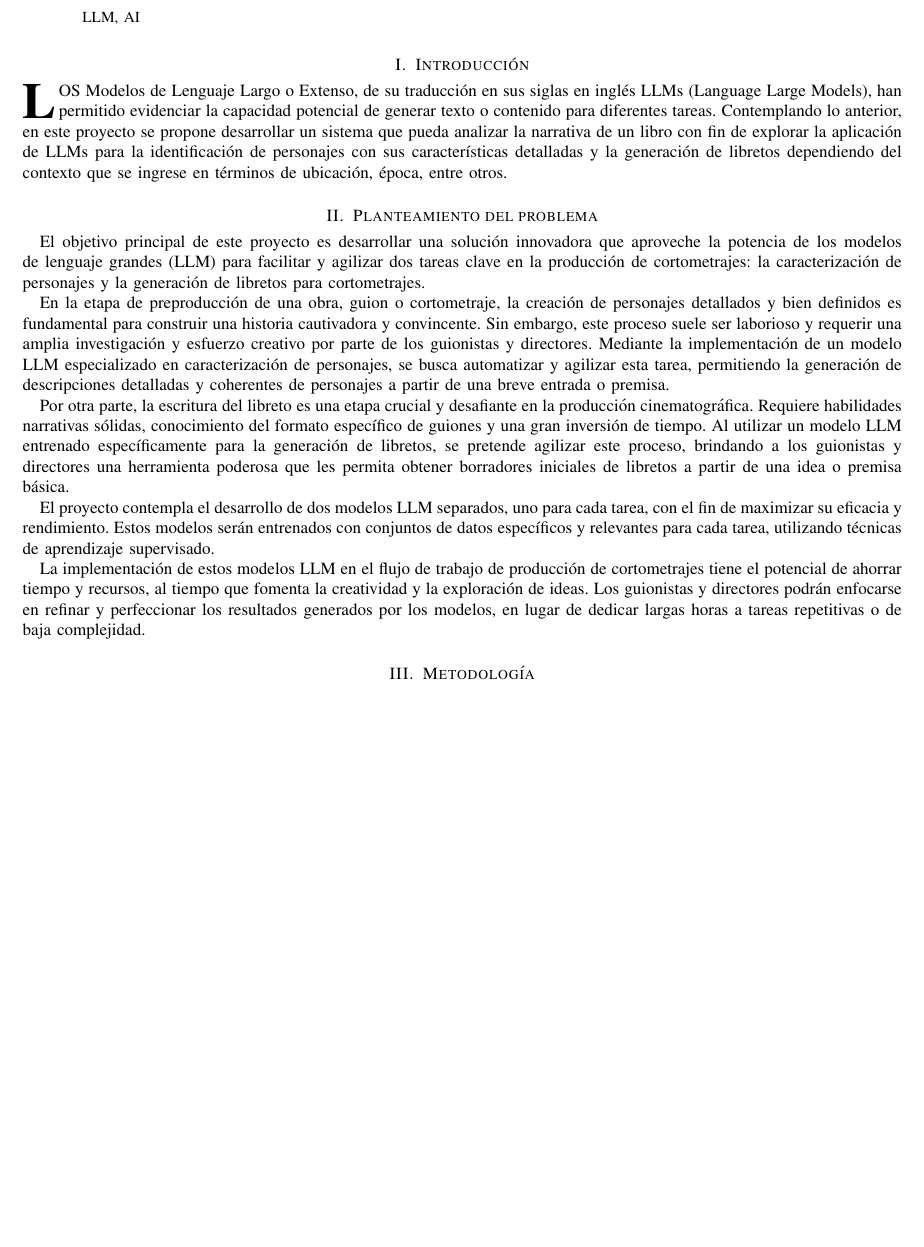
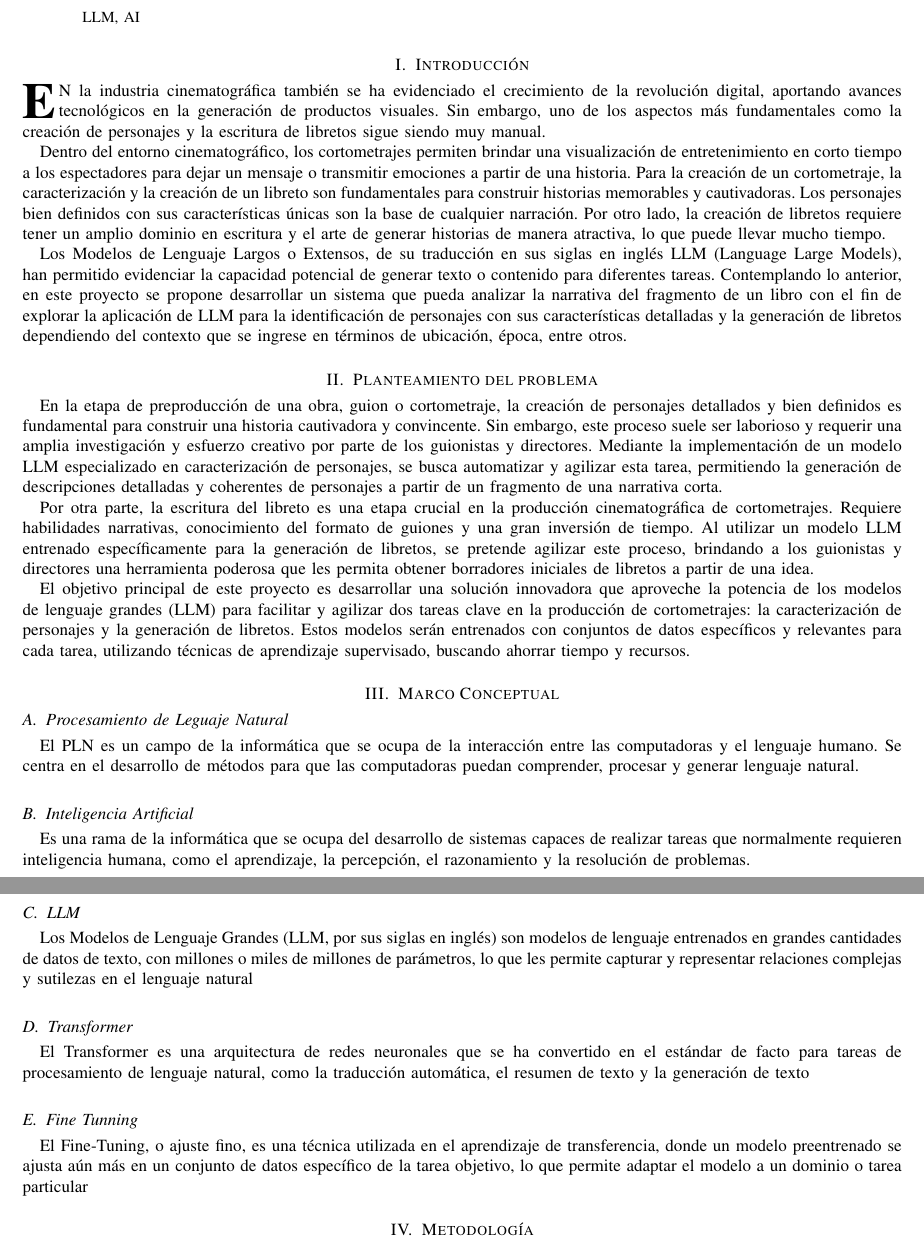
Before and after one commit to wFercho/inteligencia-computacional-project, a LaTeX paper (document.tex): part of page 1 of 2 before the commit and two parts of pages 1 and 2 of 3 after it, the two joined at a grey line, cut so that both start at the same text, the shorter picture padded with empty space. Compiled offline with pdfLaTeX.

Commit message:
conceptual framework

```diff
--- a/document.tex
+++ b/document.tex
@@ -474,7 +476,11 @@
 	%
 	% Here we have the typical use of a "T" for an initial drop letter
 	% and "HIS" in caps to complete the first word.
-	\IEEEPARstart{L}{os} Modelos de Lenguaje Largo o Extenso, de su traducción en sus siglas en inglés LLMs (Language Large Models), han permitido evidenciar la capacidad potencial de generar texto o contenido para diferentes tareas. Contemplando lo anterior, en este proyecto se propone desarrollar un sistema que pueda analizar la narrativa de un libro con fin de explorar la aplicación de LLMs para la identificación de personajes con sus características detalladas y la generación de libretos dependiendo del contexto que se ingrese en términos de ubicación, época, entre otros.
+	\IEEEPARstart{E}n la industria cinematográfica también se ha evidenciado el crecimiento de la revolución digital, aportando avances tecnológicos en la generación de productos visuales. Sin embargo, uno de los aspectos más fundamentales como la creación de personajes y la escritura de libretos sigue siendo muy manual.
+
+	Dentro del entorno cinematográfico, los cortometrajes permiten brindar una visualización de entretenimiento en corto tiempo a los espectadores para dejar un mensaje o transmitir emociones a partir de una historia. Para la creación de un cortometraje, la caracterización y la creación de un libreto son fundamentales para construir historias memorables y cautivadoras. Los personajes bien definidos con sus características únicas son la base de cualquier narración. Por otro lado, la creación de libretos requiere tener un amplio dominio en escritura y el arte de generar historias de manera atractiva, lo que puede llevar mucho tiempo.
+
+	Los Modelos de Lenguaje Largos o Extensos, de su traducción en sus siglas en inglés LLM (Language Large Models), han permitido evidenciar la capacidad potencial de generar texto o contenido para diferentes tareas. Contemplando lo anterior, en este proyecto se propone desarrollar un sistema que pueda analizar la narrativa del fragmento de un libro con el fin de explorar la aplicación de LLM para la identificación de personajes con sus características detalladas y la generación de libretos dependiendo del contexto que se ingrese en términos de ubicación, época, entre otros.
 
 	% You must have at least 2 lines in the paragraph with the drop letter
 	% (should never be an issue)
@@ -591,15 +597,24 @@
 
 
 	\section{Planteamiento del problema}
-	El objetivo principal de este proyecto es desarrollar una solución innovadora que aproveche la potencia de los modelos de lenguaje grandes (LLM) para facilitar y agilizar dos tareas clave en la producción de cortometrajes: la caracterización de personajes y la generación de libretos para cortometrajes.
 
-	En la etapa de preproducción de una obra, guion o cortometraje, la creación de personajes detallados y bien definidos es fundamental para construir una historia cautivadora y convincente. Sin embargo, este proceso suele ser laborioso y requerir una amplia investigación y esfuerzo creativo por parte de los guionistas y directores. Mediante la implementación de un modelo LLM especializado en caracterización de personajes, se busca automatizar y agilizar esta tarea, permitiendo la generación de descripciones detalladas y coherentes de personajes a partir de una breve entrada o premisa.
 
-	Por otra parte, la escritura del libreto es una etapa crucial y desafiante en la producción cinematográfica. Requiere habilidades narrativas sólidas, conocimiento del formato específico de guiones y una gran inversión de tiempo. Al utilizar un modelo LLM entrenado específicamente para la generación de libretos, se pretende agilizar este proceso, brindando a los guionistas y directores una herramienta poderosa que les permita obtener borradores iniciales de libretos a partir de una idea o premisa básica.
+	En la etapa de preproducción de una obra, guion o cortometraje, la creación de personajes detallados y bien definidos es fundamental para construir una historia cautivadora y convincente. Sin embargo, este proceso suele ser laborioso y requerir una amplia investigación y esfuerzo creativo por parte de los guionistas y directores. Mediante la implementación de un modelo LLM especializado en caracterización de personajes, se busca automatizar y agilizar esta tarea, permitiendo la generación de descripciones detalladas y coherentes de personajes a partir de un fragmento de una narrativa corta.
 
-	El proyecto contempla el desarrollo de dos modelos LLM separados, uno para cada tarea, con el fin de maximizar su eficacia y rendimiento. Estos modelos serán entrenados con conjuntos de datos específicos y relevantes para cada tarea, utilizando técnicas de aprendizaje supervisado.
+	Por otra parte, la escritura del libreto es una etapa crucial en la producción cinematográfica de cortometrajes. Requiere habilidades narrativas, conocimiento del formato de guiones y una gran inversión de tiempo. Al utilizar un modelo LLM entrenado específicamente para la generación de libretos, se pretende agilizar este proceso, brindando a los guionistas y directores una herramienta poderosa que les permita obtener borradores iniciales de libretos a partir de una idea.
 
-	La implementación de estos modelos LLM en el flujo de trabajo de producción de cortometrajes tiene el potencial de ahorrar tiempo y recursos, al tiempo que fomenta la creatividad y la exploración de ideas. Los guionistas y directores podrán enfocarse en refinar y perfeccionar los resultados generados por los modelos, en lugar de dedicar largas horas a tareas repetitivas o de baja complejidad.
+	El objetivo principal de este proyecto es desarrollar una solución innovadora que aproveche la potencia de los modelos de lenguaje grandes (LLM) para facilitar y agilizar dos tareas clave en la producción de cortometrajes: la caracterización de personajes y la generación de libretos. Estos modelos serán entrenados con conjuntos de datos específicos y relevantes para cada tarea, utilizando técnicas de aprendizaje supervisado, buscando ahorrar tiempo y recursos.
+	\section{Marco Conceptual}
+	\subsection{Procesamiento de Leguaje Natural}
+	El PLN es un campo de la informática que se ocupa de la interacción entre las computadoras y el lenguaje humano. Se centra en el desarrollo de métodos para que las computadoras puedan comprender, procesar y generar lenguaje natural.
+	\subsection{Inteligencia Artificial}
+	Es una rama de la informática que se ocupa del desarrollo de sistemas capaces de realizar tareas que normalmente requieren inteligencia humana, como el aprendizaje, la percepción, el razonamiento y la resolución de problemas.
+	\subsection{LLM}
+	Los Modelos de Lenguaje Grandes (LLM, por sus siglas en inglés) son modelos de lenguaje entrenados en grandes cantidades de datos de texto, con millones o miles de millones de parámetros, lo que les permite capturar y representar relaciones complejas y sutilezas en el lenguaje natural
+	\subsection{Transformer}
+	El Transformer es una arquitectura de redes neuronales que se ha convertido en el estándar de facto para tareas de procesamiento de lenguaje natural, como la traducción automática, el resumen de texto y la generación de texto
+	\subsection{Fine Tunning}
+	El Fine-Tuning, o ajuste fino, es una técnica utilizada en el aprendizaje de transferencia, donde un modelo preentrenado se ajusta aún más en un conjunto de datos específico de la tarea objetivo, lo que permite adaptar el modelo a un dominio o tarea particular
 	\section{Metodología}
 	\subsection{Explorar LLMs}
 	Se necesita tener una vista general de la variedad de LLMs que se encuentran actualmente implementados y desplegados.
```
Also changed, not shown: document.pdf, document.tex (17 more changed lines), 1 other file.
